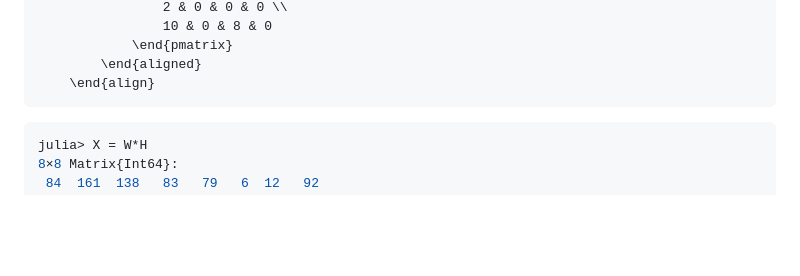
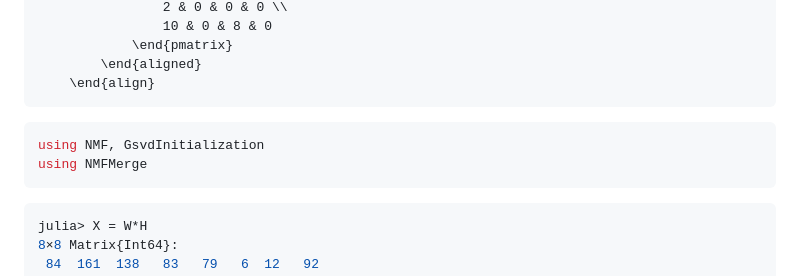
Before and after one commit to HolyLab/NMFMerge.jl, a Markdown page: README.md, the part around the change printed below. Drawn GitHub-style; blank space fills up the shorter version.

````diff
--- a/README.md
+++ b/README.md
@@ -64,6 +44,10 @@ Considering the ground truth
         \end{aligned}
     \end{align}
 ```
+```julia
+using NMF, GsvdInitialization
+using NMFMerge
+```
 
 ```julia
 julia> X = W*H
````
Also changed, not shown: other parts of README.md (+85 -36 lines), images/simulation.png (added), 3 other files.
